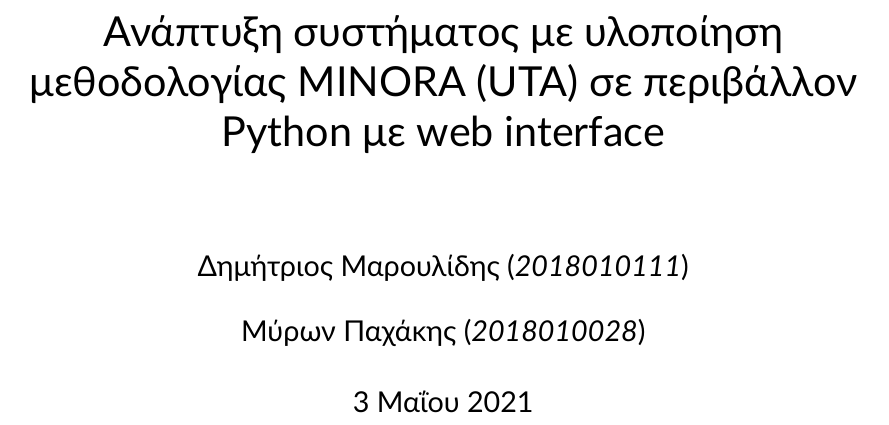
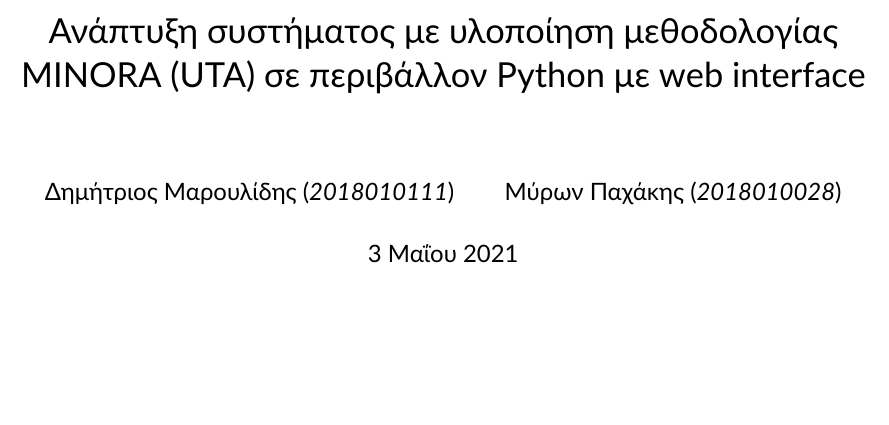
Before and after one commit to quu7/bluehunt, a LaTeX paper (report/report.tex): part of page 1 of 8, cut so that both start at the same text, the shorter picture padded with empty space. Compiled offline with XeLaTeX.

Commit message:
Change font size to 11pt

```diff
--- a/report/report.tex
+++ b/report/report.tex
@@ -1,4 +1,4 @@
-\documentclass[12pt,a4paper,titlepage]{article}
+\documentclass[11pt,a4paper,titlepage]{article}
 
 % Font related packages
 \usepackage{fontspec}
```
